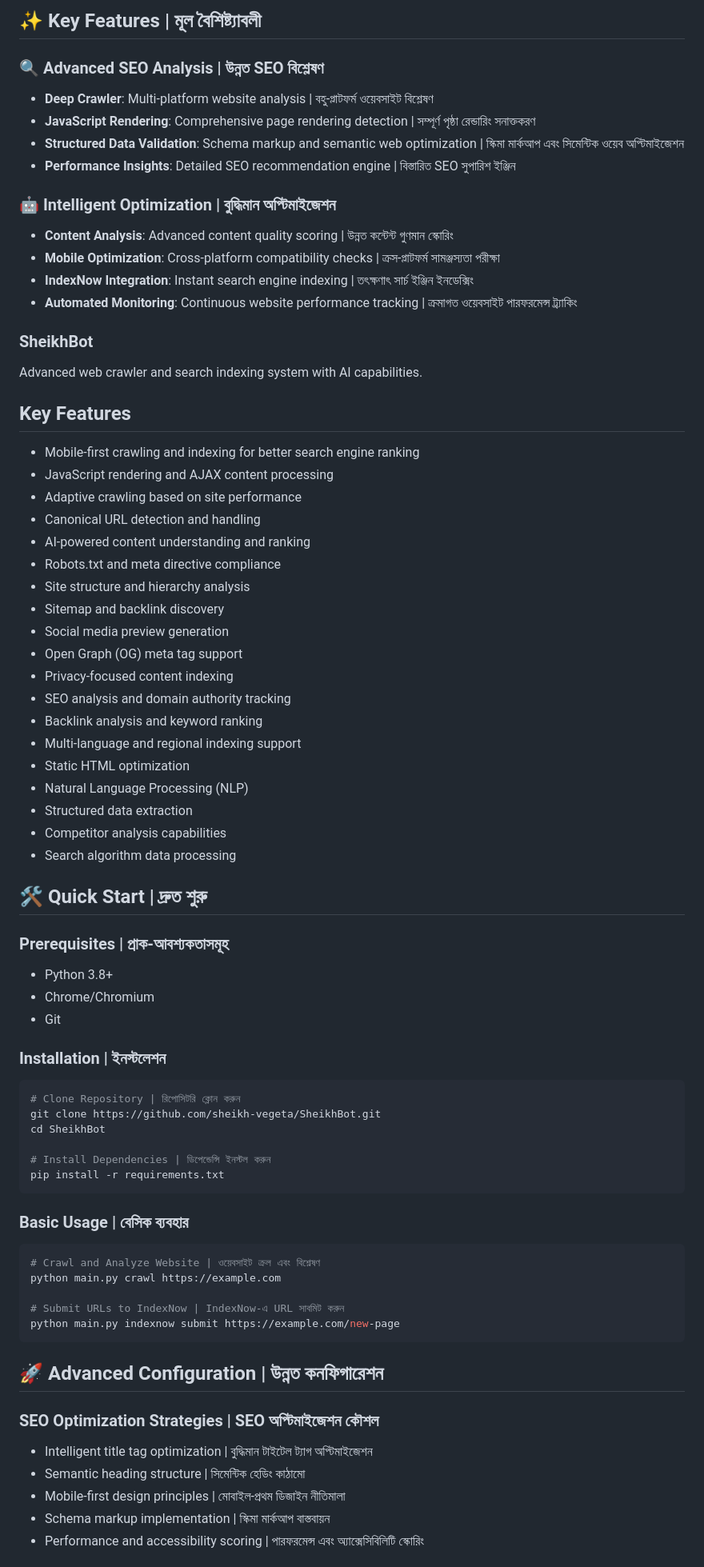
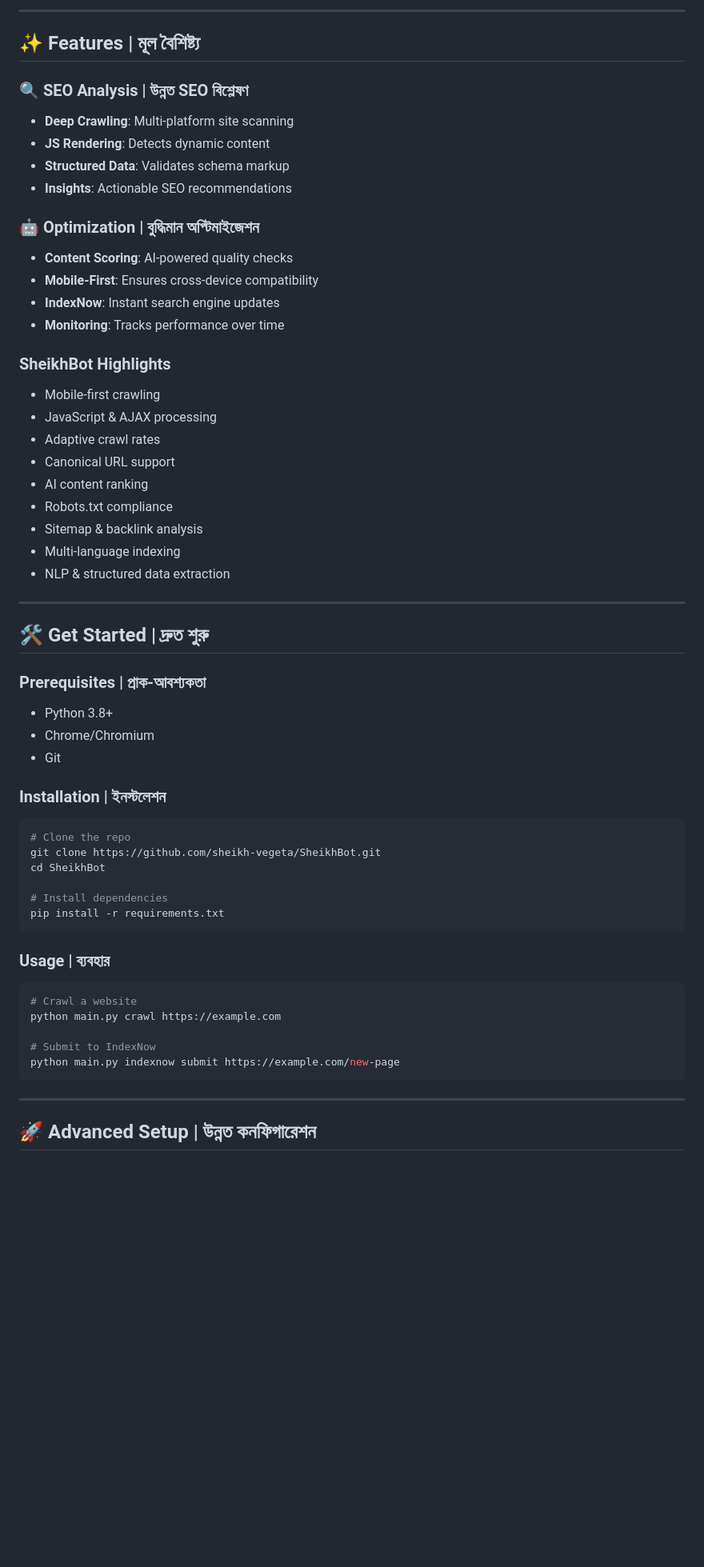
Before and after one commit to sheikh-vegeta/SheikhBot, a Markdown page: README.md, the part around the change printed below. Shown: that part at 80% size. Rendered like a GitHub page; blank space fills up the shorter version.

````diff
--- a/README.md
+++ b/README.md
@@ -42,76 +50,60 @@ flowchart TD
 
-## ✨ Key Features | মূল বৈশিষ্ট্যাবলী
+---
 
-### 🔍 Advanced SEO Analysis | উন্নত SEO বিশ্লেষণ
-- **Deep Crawler**: Multi-platform website analysis | বহু-প্লাটফর্ম ওয়েবসাইট বিশ্লেষণ
-- **JavaScript Rendering**: Comprehensive page rendering detection | সম্পূর্ণ পৃষ্ঠা রেন্ডারিং সনাক্তকরণ
-- **Structured Data Validation**: Schema markup and semantic web optimization | স্কিমা মার্কআপ এবং সিমেন্টিক ওয়েব অপ্টিমাইজেশন
-- **Performance Insights**: Detailed SEO recommendation engine | বিস্তারিত SEO সুপারিশ ইঞ্জিন
+## ✨ Features | মূল বৈশিষ্ট্য
 
-### 🤖 Intelligent Optimization | বুদ্ধিমান অপ্টিমাইজেশন
-- **Content Analysis**: Advanced content quality scoring | উন্নত কন্টেন্ট গুণমান স্কোরিং
-- **Mobile Optimization**: Cross-platform compatibility checks | ক্রস-প্লাটফর্ম সামঞ্জস্যতা পরীক্ষা
-- **IndexNow Integration**: Instant search engine indexing | তৎক্ষণাৎ সার্চ ইঞ্জিন ইনডেক্সিং
-- **Automated Monitoring**: Continuous website performance tracking | ক্রমাগত ওয়েবসাইট পারফরমেন্স ট্র্যাকিং
+### 🔍 SEO Analysis | উন্নত SEO বিশ্লেষণ
+- **Deep Crawling**: Multi-platform site scanning
+- **JS Rendering**: Detects dynamic content
+- **Structured Data**: Validates schema markup
+- **Insights**: Actionable SEO recommendations
 
-### SheikhBot
+### 🤖 Optimization | বুদ্ধিমান অপ্টিমাইজেশন
+- **Content Scoring**: AI-powered quality checks
+- **Mobile-First**: Ensures cross-device compatibility
+- **IndexNow**: Instant search engine updates
+- **Monitoring**: Tracks performance over time
 
-Advanced web crawler and search indexing system with AI capabilities.
+### SheikhBot Highlights
+- Mobile-first crawling
+- JavaScript & AJAX processing
+- Adaptive crawl rates
+- Canonical URL support
+- AI content ranking
+- Robots.txt compliance
+- Sitemap & backlink analysis
+- Multi-language indexing
+- NLP & structured data extraction
 
-## Key Features
+---
 
-- Mobile-first crawling and indexing for better search engine ranking
-- JavaScript rendering and AJAX content processing
-- Adaptive crawling based on site performance
-- Canonical URL detection and handling
-- AI-powered content understanding and ranking
-- Robots.txt and meta directive compliance
-- Site structure and hierarchy analysis
-- Sitemap and backlink discovery
-- Social media preview generation
-- Open Graph (OG) meta tag support
-- Privacy-focused content indexing
-- SEO analysis and domain authority tracking
-- Backlink analysis and keyword ranking
-- Multi-language and regional indexing support
-- Static HTML optimization
-- Natural Language Processing (NLP)
-- Structured data extraction
-- Competitor analysis capabilities
-- Search algorithm data processing
+## 🛠️ Get Started | দ্রুত শুরু
 
-## 🛠️ Quick Start | দ্রুত শুরু
-
-### Prerequisites | প্রাক-আবশ্যকতাসমূহ
+### Prerequisites | প্রাক-আবশ্যকতা
 - Python 3.8+
 - Chrome/Chromium
 - Git
 
 ### Installation | ইনস্টলেশন
 ```bash
-# Clone Repository | রিপোসিটরি ক্লোন করুন
+# Clone the repo
 git clone https://github.com/sheikh-vegeta/SheikhBot.git
 cd SheikhBot
 
-# Install Dependencies | ডিপেন্ডেন্সি ইনস্টল করুন
+# Install dependencies
 pip install -r requirements.txt
 ```
 
-### Basic Usage | বেসিক ব্যবহার
+### Usage | ব্যবহার
 ```bash
-# Crawl and Analyze Website | ওয়েবসাইট ক্রল এবং বিশ্লেষণ
+# Crawl a website
 python main.py crawl https://example.com
 
-# Submit URLs to IndexNow | IndexNow-এ URL সাবমিট করুন
+# Submit to IndexNow
 python main.py indexnow submit https://example.com/new-page
 ```
 
-## 🚀 Advanced Configuration | উন্নত কনফিগারেশন
+---
 
-### SEO Optimization Strategies | SEO অপ্টিমাইজেশন কৌশল
-- Intelligent title tag optimization | বুদ্ধিমান টাইটেল ট্যাগ অপ্টিমাইজেশন
-- Semantic heading structure | সিমেন্টিক হেডিং কাঠামো
-- Mobile-first design principles | মোবাইল-প্রথম ডিজাইন নীতিমালা
-- Schema markup implementation | স্কিমা মার্কআপ বাস্তবায়ন
-- Performance and accessibility scoring | পারফরমেন্স এবং অ্যাক্সেসিবিলিটি স্কোরিং
+## 🚀 Advanced Setup | উন্নত কনফিগারেশন
 
````
Also changed, not shown: other parts of README.md (+64 -45 lines).
